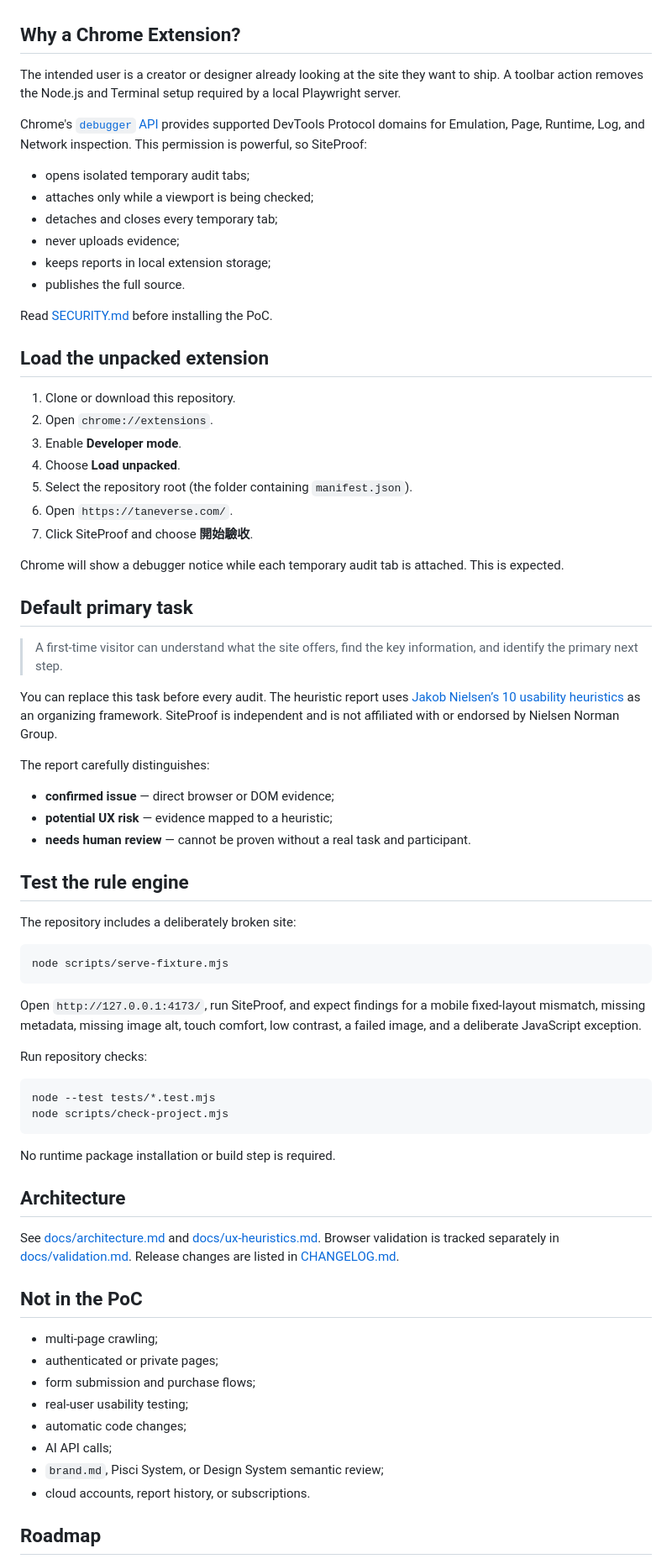
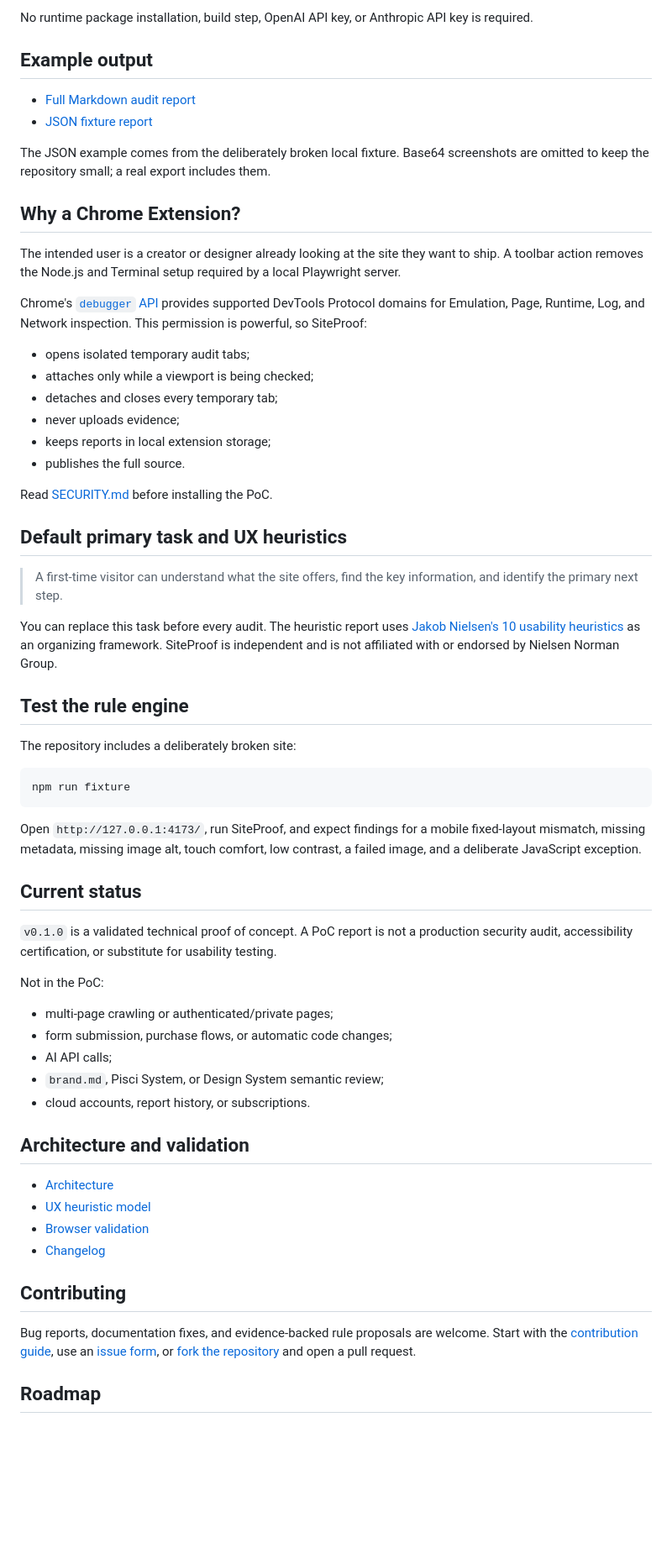
Before and after one commit to raywang1025/siteproof, a Markdown page: README.md, the part around the change printed below. Shown: that part at 84% size. GitHub-like rendering; blank space fills up the shorter version.

````diff
--- a/README.md
+++ b/README.md
@@ -33,9 +78,20 @@ schema.
+No runtime package installation, build step, OpenAI API key, or Anthropic API
+key is required.
+
+## Example output
+
+- [Full Markdown audit report](./examples/sample-report.md)
+- [JSON fixture report](./examples/sample-report.json)
+
+The JSON example comes from the deliberately broken local fixture. Base64
+screenshots are omitted to keep the repository small; a real export includes
+them.
 
 ## Why a Chrome Extension?
 
-The intended user is a creator or designer already looking at the site they want
-to ship. A toolbar action removes the Node.js and Terminal setup required by a
-local Playwright server.
+The intended user is a creator or designer already looking at the site they
+want to ship. A toolbar action removes the Node.js and Terminal setup required
+by a local Playwright server.
 
 Chrome's
 [`debugger` API](https://developer.chrome.com/docs/extensions/reference/api/debugger)
@@ -51,73 +107,57 @@ and Network inspection. This permission is powerful, so SiteProof:
 
 Read [SECURITY.md](./SECURITY.md) before installing the PoC.
 
-## Load the unpacked extension
-
-1. Clone or download this repository.
-2. Open `chrome://extensions`.
-3. Enable **Developer mode**.
-4. Choose **Load unpacked**.
-5. Select the repository root (the folder containing `manifest.json`).
-6. Open `https://taneverse.com/`.
-7. Click SiteProof and choose **開始驗收**.
-
-Chrome will show a debugger notice while each temporary audit tab is attached.
-This is expected.
-
-## Default primary task
+## Default primary task and UX heuristics
 
 > A first-time visitor can understand what the site offers, find the key
 > information, and identify the primary next step.
 
 You can replace this task before every audit. The heuristic report uses
-[Jakob Nielsen’s 10 usability heuristics](https://www.nngroup.com/articles/ten-usability-heuristics/)
+[Jakob Nielsen's 10 usability heuristics](https://www.nngroup.com/articles/ten-usability-heuristics/)
 as an organizing framework. SiteProof is independent and is not affiliated with
 or endorsed by Nielsen Norman Group.
-
-The report carefully distinguishes:
-
-- **confirmed issue** — direct browser or DOM evidence;
-- **potential UX risk** — evidence mapped to a heuristic;
-- **needs human review** — cannot be proven without a real task and participant.
 
 ## Test the rule engine
 
 The repository includes a deliberately broken site:
 
 ```bash
-node scripts/serve-fixture.mjs
+npm run fixture
 ```
 
 Open `http://127.0.0.1:4173/`, run SiteProof, and expect findings for a mobile
 fixed-layout mismatch, missing metadata, missing image alt, touch comfort, low
 contrast, a failed image, and a deliberate JavaScript exception.
 
-Run repository checks:
+## Current status
 
-```bash
-node --test tests/*.test.mjs
-node scripts/check-project.mjs
-```
+`v0.1.0` is a validated technical proof of concept. A PoC report is not a
+production security audit, accessibility certification, or substitute for
+usability testing.
 
-No runtime package installation or build step is required.
+Not in the PoC:
 
-## Architecture
-
-See [docs/architecture.md](./docs/architecture.md) and
-[docs/ux-heuristics.md](./docs/ux-heuristics.md). Browser validation is tracked
-separately in [docs/validation.md](./docs/validation.md).
-Release changes are listed in [CHANGELOG.md](./CHANGELOG.md).
-
-## Not in the PoC
-
-- multi-page crawling;
-- authenticated or private pages;
-- form submission and purchase flows;
-- real-user usability testing;
-- automatic code changes;
+- multi-page crawling or authenticated/private pages;
+- form submission, purchase flows, or automatic code changes;
 - AI API calls;
 - `brand.md`, Pisci System, or Design System semantic review;
 - cloud accounts, report history, or subscriptions.
 
+## Architecture and validation
+
+- [Architecture](./docs/architecture.md)
+- [UX heuristic model](./docs/ux-heuristics.md)
+- [Browser validation](./docs/validation.md)
+- [Changelog](./CHANGELOG.md)
+
+## Contributing
+
+Bug reports, documentation fixes, and evidence-backed rule proposals are
+welcome. Start with the
+[contribution guide](./CONTRIBUTING.md), use an
+[issue form](https://github.com/raywang1025/siteproof/issues/new/choose), or
+[fork the repository](https://github.com/raywang1025/siteproof/fork) and open a
+pull request.
+
 ## Roadmap
 
````
Also changed, not shown: other parts of README.md (+70 -28 lines), .github/pull_request_template.md (added, +18 -0 lines), CONTRIBUTING.md (+42 -2 lines), SECURITY.md (+2 -1 lines), examples/README.md (added, +12 -0 lines), examples/sample-report.md (added, +370 -0 lines), docs/assets/siteproof-report.jpg (added), docs/assets/siteproof-social-preview.jpg (added), 2 other files.
